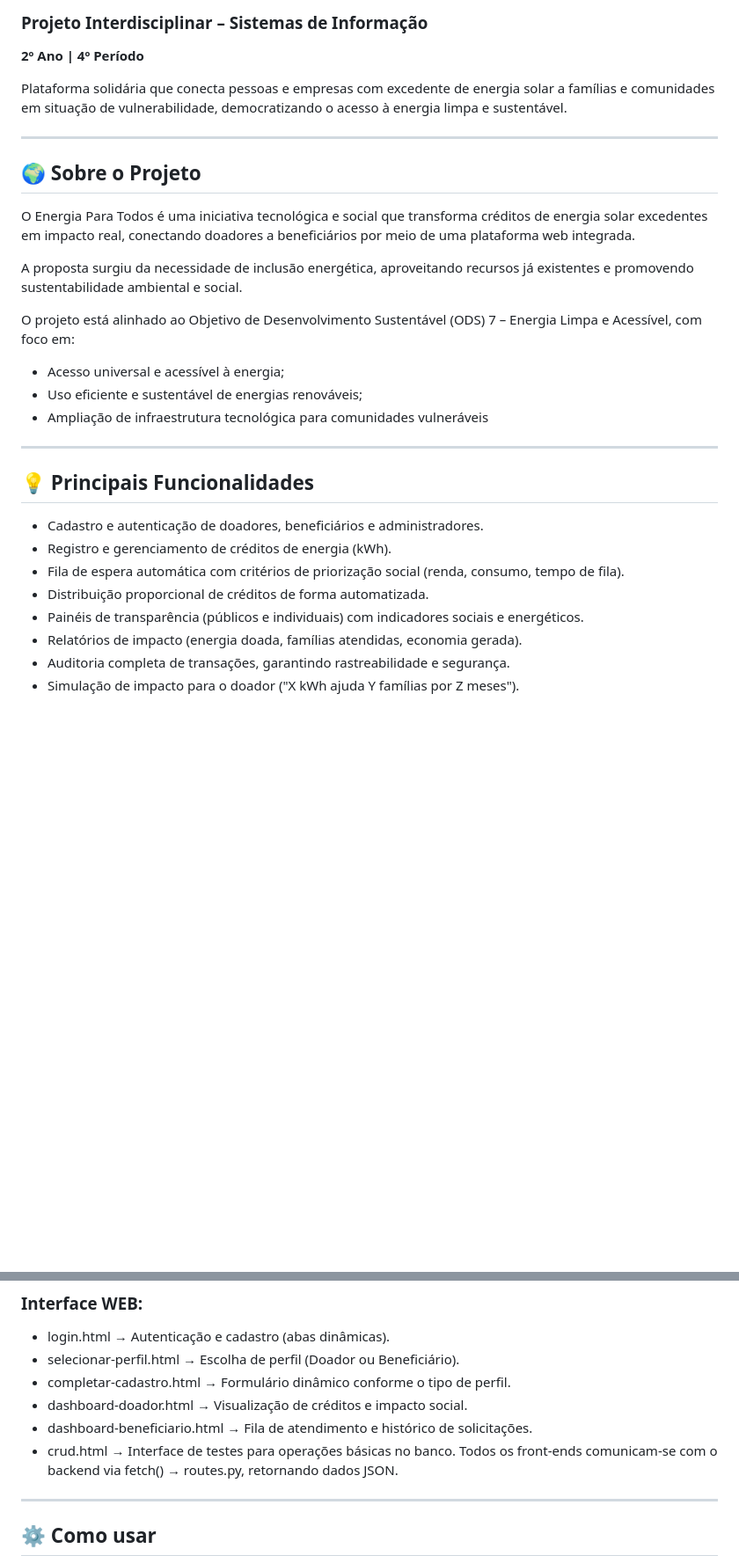
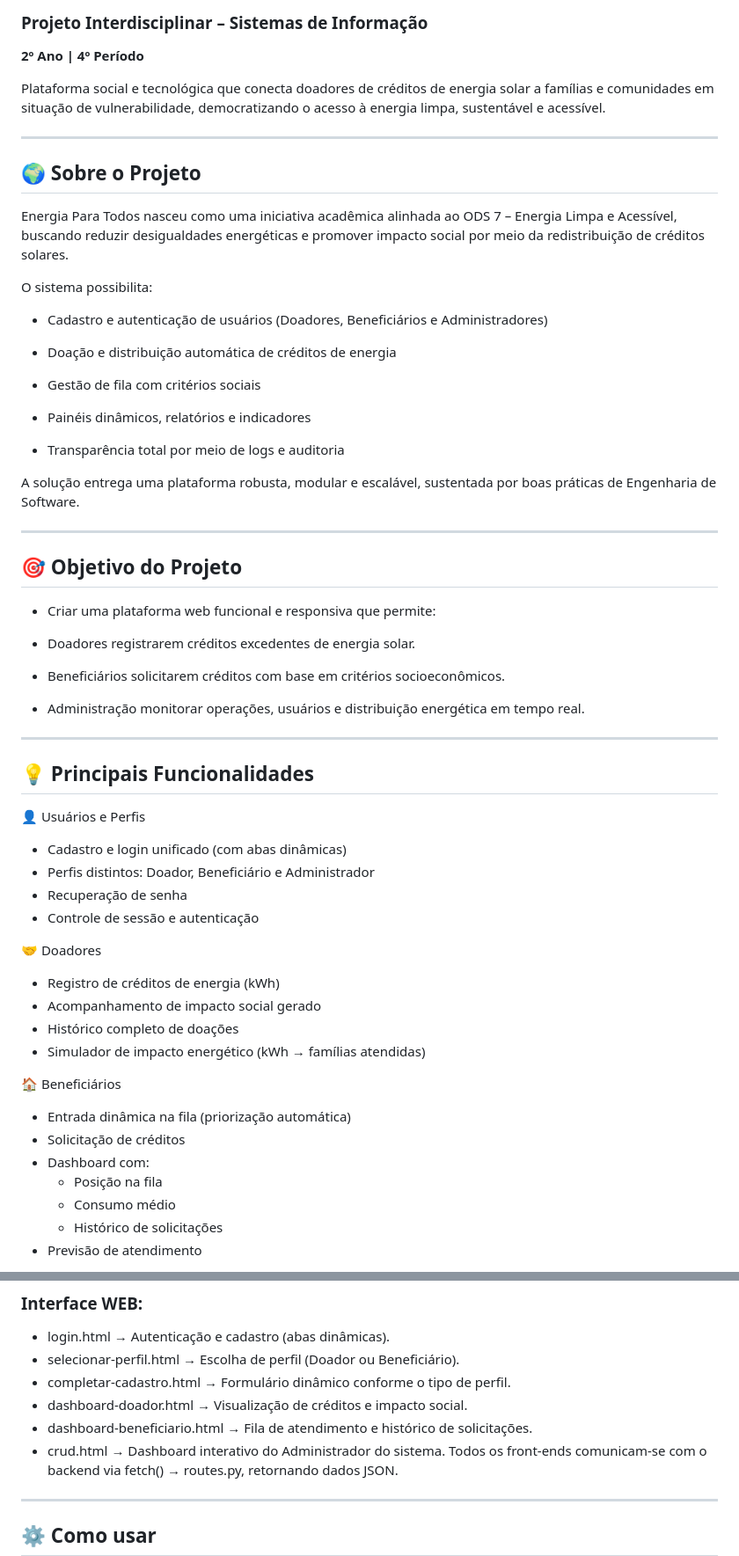
Before and after one commit to oRodolfo/Energia-Para-Todos, a Markdown page: README.md, 2 parts joined by grey strips. Shown: that part at 88% size. Drawn GitHub-style; blank space fills up the shorter version.

```diff
--- a/README.md
+++ b/README.md
@@ -3,31 +3,62 @@
 ### Projeto Interdisciplinar – Sistemas de Informação
 **2º Ano | 4º Período**
 
-Plataforma solidária que conecta pessoas e empresas com excedente de energia solar a famílias e comunidades em situação de vulnerabilidade, democratizando o acesso à energia limpa e sustentável.
+Plataforma social e tecnológica que conecta doadores de créditos de energia solar a famílias e comunidades em situação de vulnerabilidade, democratizando o acesso à energia limpa, sustentável e acessível.
 
 ---
 
 ## 🌍 Sobre o Projeto
 
-O Energia Para Todos é uma iniciativa tecnológica e social que transforma créditos de energia solar excedentes em impacto real, conectando doadores a beneficiários por meio de uma plataforma web integrada.
+Energia Para Todos nasceu como uma iniciativa acadêmica alinhada ao ODS 7 – Energia Limpa e Acessível, buscando reduzir desigualdades energéticas e promover impacto social por meio da redistribuição de créditos solares.
 
-A proposta surgiu da necessidade de inclusão energética, aproveitando recursos já existentes e promovendo sustentabilidade ambiental e social.
+O sistema possibilita:
 
-O projeto está alinhado ao Objetivo de Desenvolvimento Sustentável (ODS) 7 – Energia Limpa e Acessível, com foco em:
+  - Cadastro e autenticação de usuários (Doadores, Beneficiários e Administradores)
 
-- Acesso universal e acessível à energia;
-- Uso eficiente e sustentável de energias renováveis;
-- Ampliação de infraestrutura tecnológica para comunidades vulneráveis
+  - Doação e distribuição automática de créditos de energia
+
+  - Gestão de fila com critérios sociais
+
+  - Painéis dinâmicos, relatórios e indicadores
+
+  - Transparência total por meio de logs e auditoria
+
+A solução entrega uma plataforma robusta, modular e escalável, sustentada por boas práticas de Engenharia de Software.
+
+---
+
+##  🎯 Objetivo do Projeto
+
+ - Criar uma plataforma web funcional e responsiva que permite:
+
+ - Doadores registrarem créditos excedentes de energia solar.
+
+ - Beneficiários solicitarem créditos com base em critérios socioeconômicos.
+
+ - Administração monitorar operações, usuários e distribuição energética em tempo real.
+
 ---
 
 ## 💡 Principais Funcionalidades
 
-- Cadastro e autenticação de doadores, beneficiários e administradores.
-- Registro e gerenciamento de créditos de energia (kWh).
-- Fila de espera automática com critérios de priorização social (renda, consumo, tempo de fila).
-- Distribuição proporcional de créditos de forma automatizada.
-- Painéis de transparência (públicos e individuais) com indicadores sociais e energéticos.
-- Relatórios de impacto (energia doada, famílias atendidas, economia gerada).
-- Auditoria completa de transações, garantindo rastreabilidade e segurança.
-- Simulação de impacto para o doador ("X kWh ajuda Y famílias por Z meses").
+👤 Usuários e Perfis
+- Cadastro e login unificado (com abas dinâmicas)
+- Perfis distintos: Doador, Beneficiário e Administrador
+- Recuperação de senha
+- Controle de sessão e autenticação
 
+🤝 Doadores
+- Registro de créditos de energia (kWh)
+- Acompanhamento de impacto social gerado
+- Histórico completo de doações
+- Simulador de impacto energético (kWh → famílias atendidas)
+
+🏠 Beneficiários
+- Entrada dinâmica na fila (priorização automática)
+- Solicitação de créditos
+- Dashboard com:
+  - Posição na fila
+  - Consumo médio
+  - Histórico de solicitações
+- Previsão de atendimento
+
@@ -67,7 +117,7 @@ O modelo garante integridade, rastreabilidade e escalabilidade, sustentando toda
 - completar-cadastro.html → Formulário dinâmico conforme o tipo de perfil.
 - dashboard-doador.html → Visualização de créditos e impacto social.
 - dashboard-beneficiario.html → Fila de atendimento e histórico de solicitações.
-- crud.html → Interface de testes para operações básicas no banco.
+- crud.html → Dashboard interativo do Administrador do sistema.
 Todos os front-ends comunicam-se com o backend via fetch() → routes.py, retornando dados JSON.
 ---
 
```
Also changed, not shown: other parts of README.md (+51 -0 lines).
